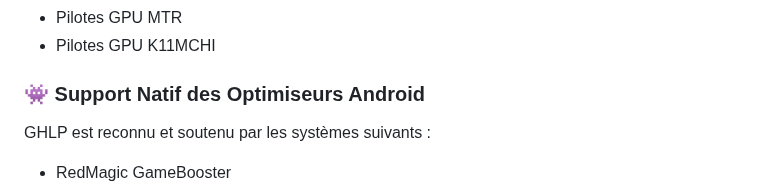
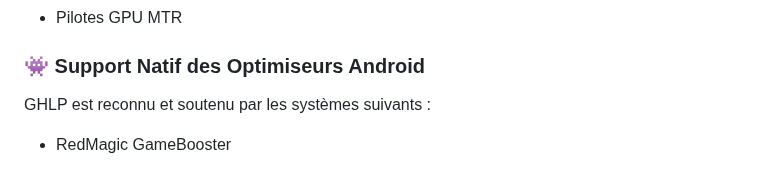
Before and after one commit to Spetnaz971/GameHubLite-Plus, a Markdown page: README.md, the part around one of its changes. Rendered like a GitHub page.

```diff
--- a/README.md
+++ b/README.md
@@ -82,5 +83,4 @@ Vous donne un contrôle total sur les composants utilisés par GHLP. Injectez ou
 *   Pilotes GPU MTR
-*   Pilotes GPU K11MCHI
 
 ### 👾 Support Natif des Optimiseurs Android
 GHLP est reconnu et soutenu par les systèmes suivants :
```
Also changed, not shown: other parts of README.md (+4 -3 lines).
